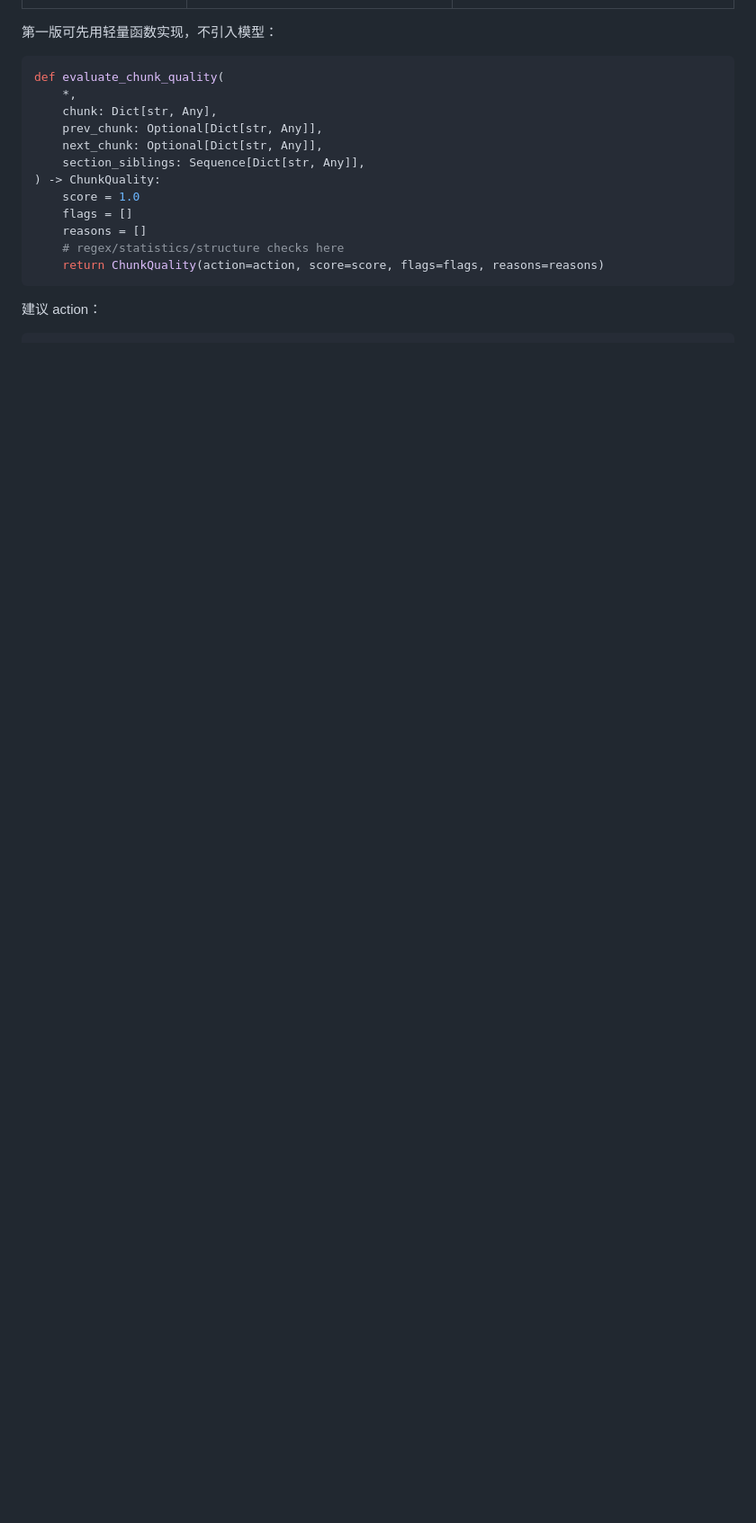
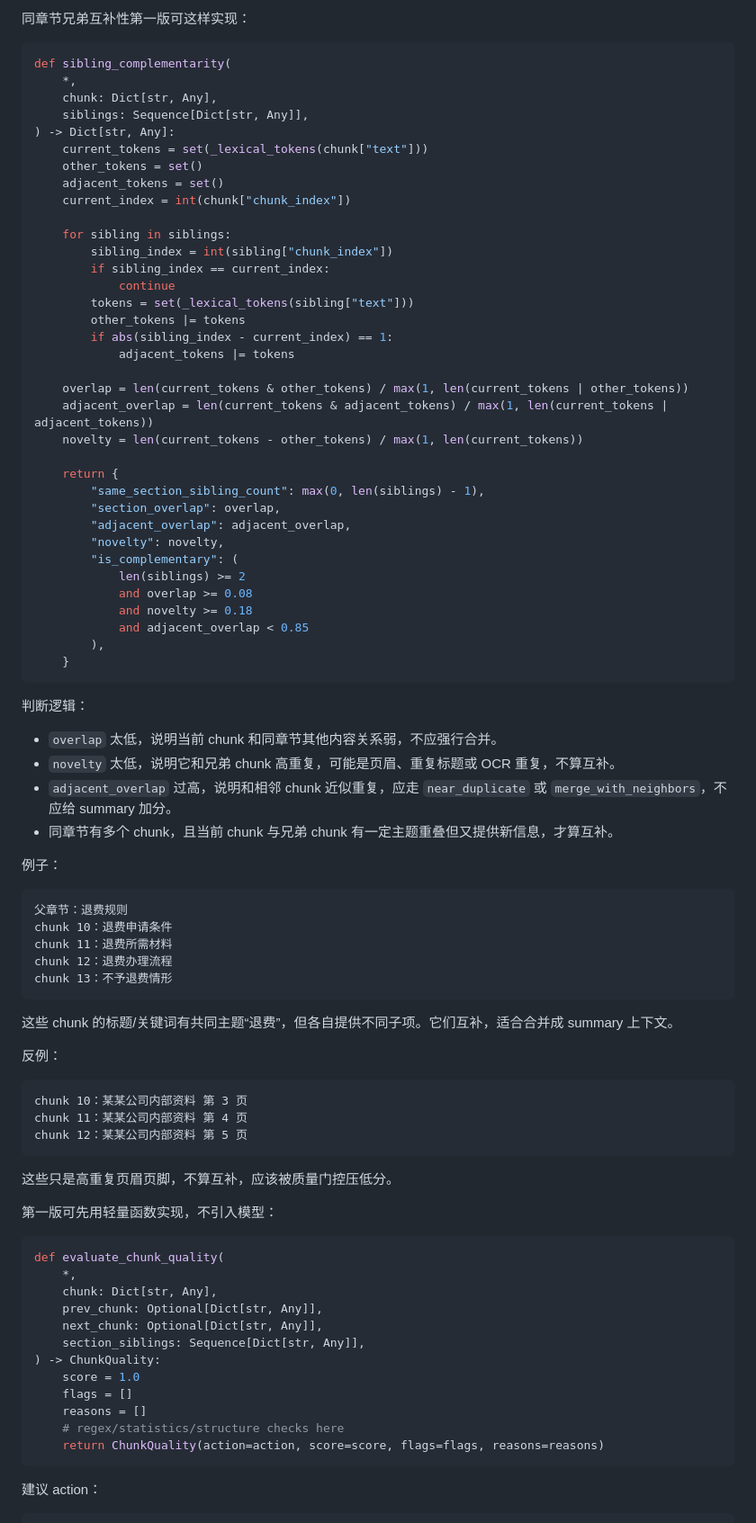
Before and after one commit to Elma0411/qa-flow, a Markdown page: docs/structure_graph_chunk_routing_plan.md, the part around one of its changes. Shown at 90% size. Rendered like a GitHub page; blank space fills up the shorter version.

Commit message:
docs: detail chunk quality signal heuristics

````diff
--- a/docs/structure_graph_chunk_routing_plan.md
+++ b/docs/structure_graph_chunk_routing_plan.md
@@ -339,3 +400,71 @@ base = 1.0
+同章节兄弟互补性第一版可这样实现：
+
+```python
+def sibling_complementarity(
+    *,
+    chunk: Dict[str, Any],
+    siblings: Sequence[Dict[str, Any]],
+) -> Dict[str, Any]:
+    current_tokens = set(_lexical_tokens(chunk["text"]))
+    other_tokens = set()
+    adjacent_tokens = set()
+    current_index = int(chunk["chunk_index"])
+
+    for sibling in siblings:
+        sibling_index = int(sibling["chunk_index"])
+        if sibling_index == current_index:
+            continue
+        tokens = set(_lexical_tokens(sibling["text"]))
+        other_tokens |= tokens
+        if abs(sibling_index - current_index) == 1:
+            adjacent_tokens |= tokens
+
+    overlap = len(current_tokens & other_tokens) / max(1, len(current_tokens | other_tokens))
+    adjacent_overlap = len(current_tokens & adjacent_tokens) / max(1, len(current_tokens | adjacent_tokens))
+    novelty = len(current_tokens - other_tokens) / max(1, len(current_tokens))
+
+    return {
+        "same_section_sibling_count": max(0, len(siblings) - 1),
+        "section_overlap": overlap,
+        "adjacent_overlap": adjacent_overlap,
+        "novelty": novelty,
+        "is_complementary": (
+            len(siblings) >= 2
+            and overlap >= 0.08
+            and novelty >= 0.18
+            and adjacent_overlap < 0.85
+        ),
+    }
+```
+
+判断逻辑：
+
+- `overlap` 太低，说明当前 chunk 和同章节其他内容关系弱，不应强行合并。
+- `novelty` 太低，说明它和兄弟 chunk 高重复，可能是页眉、重复标题或 OCR 重复，不算互补。
+- `adjacent_overlap` 过高，说明和相邻 chunk 近似重复，应走 `near_duplicate` 或 `merge_with_neighbors`，不应给 summary 加分。
+- 同章节有多个 chunk，且当前 chunk 与兄弟 chunk 有一定主题重叠但又提供新信息，才算互补。
+
+例子：
+
+```text
+父章节：退费规则
+chunk 10：退费申请条件
+chunk 11：退费所需材料
+chunk 12：退费办理流程
+chunk 13：不予退费情形
+```
+
+这些 chunk 的标题/关键词有共同主题“退费”，但各自提供不同子项。它们互补，适合合并成 summary 上下文。
+
+反例：
+
+```text
+chunk 10：某某公司内部资料 第 3 页
+chunk 11：某某公司内部资料 第 4 页
+chunk 12：某某公司内部资料 第 5 页
+```
+
+这些只是高重复页眉页脚，不算互补，应该被质量门控压低分。
 
 第一版可先用轻量函数实现，不引入模型：
 
````
Also changed, not shown: other parts of docs/structure_graph_chunk_routing_plan.md (+61 -0 lines).
